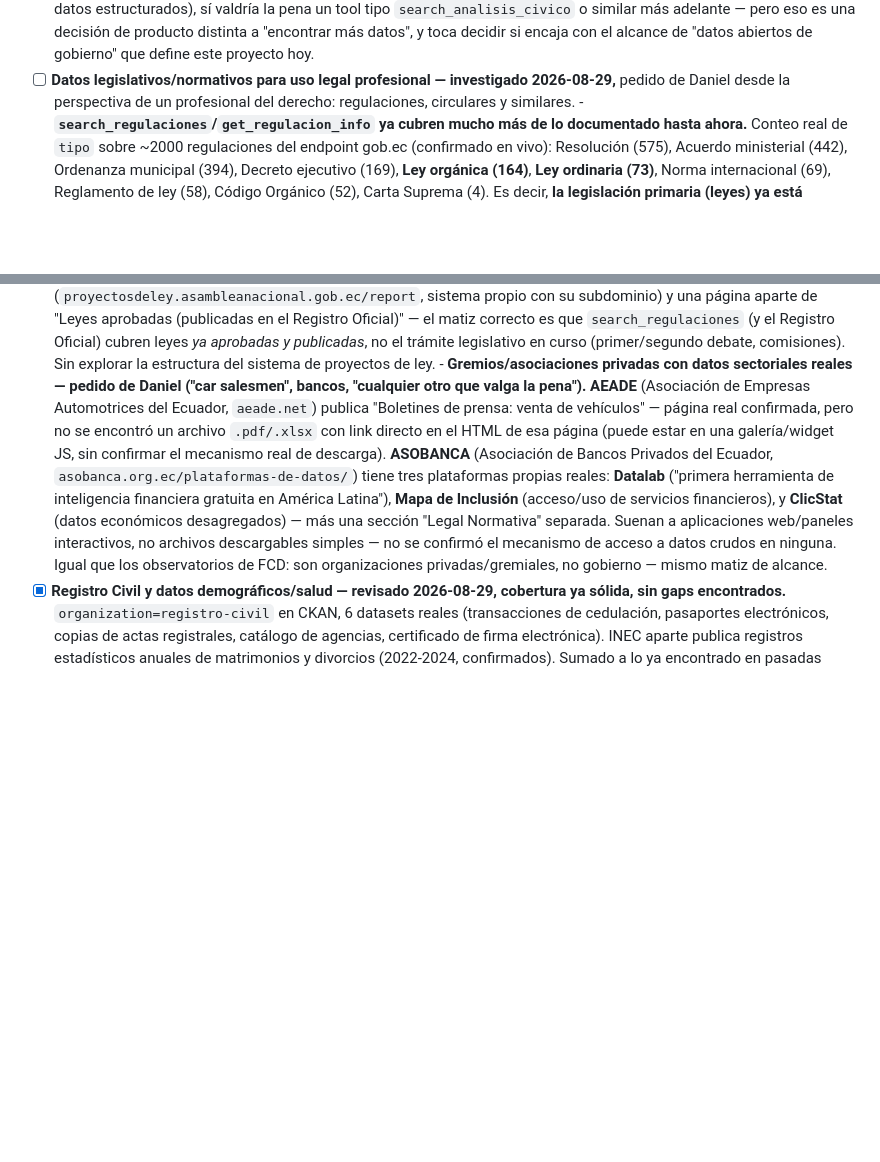
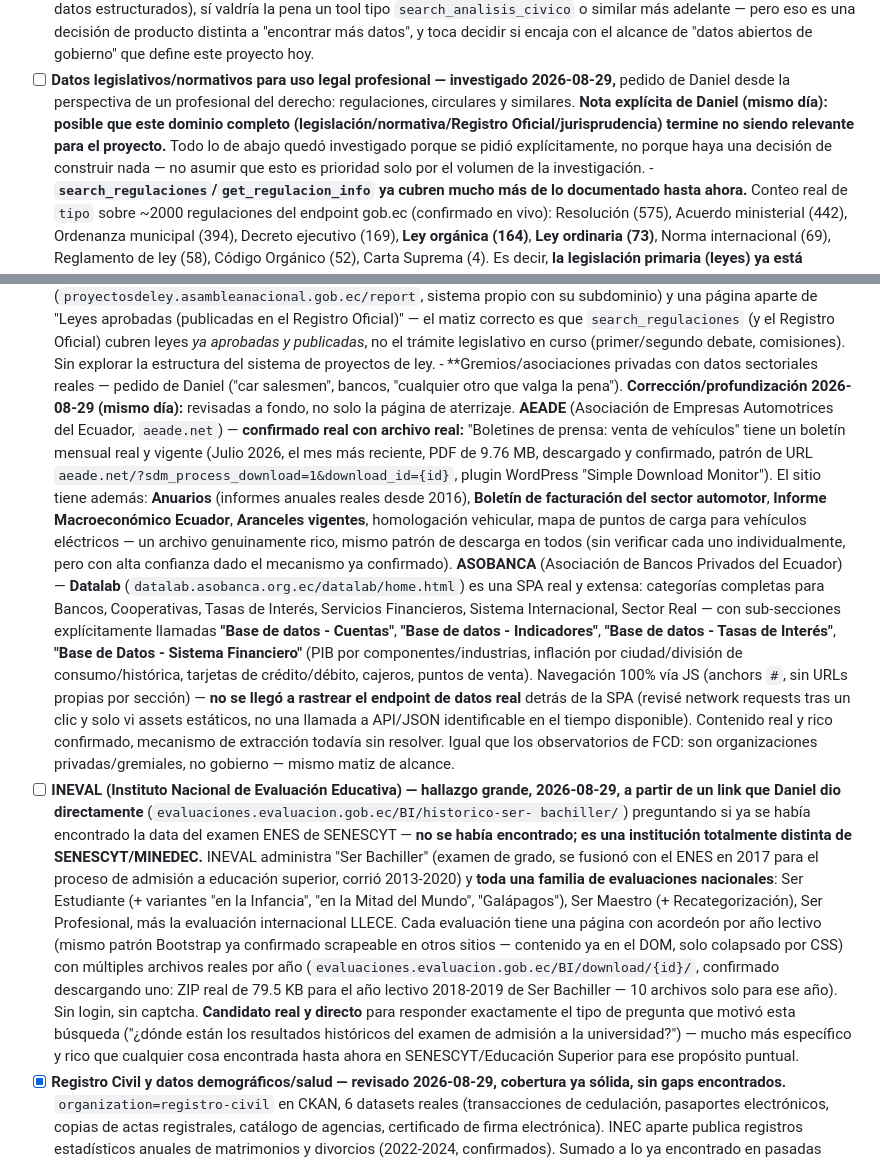
Before and after one commit to DweskZ/EcuDataMCP, a Markdown page: ROADMAP.md, 2 parts joined by grey strips. Drawn GitHub-style; blank space fills up the shorter version.

Commit message:
AEADE/Asobanca deep dive, INEVAL discovery (answers the ENES question), flag legislation as maybe-not-relevant
AEADE confirmed with a real downloaded file this time (July 2026
monthly vehicle-sales bulletin, 9.76MB PDF, no gate) plus a rich set
of other real pages (annuals since 2016, macro report, tariffs).
Asobanca's Datalab is a real, extensive SPA with explicit "Base de
datos" sections for accounts, indicators, interest rates, and the
financial system, but its data-loading API wasn't traced in the time
available -- content confirmed real, extraction mechanism still open.

Daniel gave a direct URL asking whether the earlier ENES exam-data
question had actually been answered -- it hadn't. That link led to
INEVAL (Instituto Nacional de Evaluacion Educativa), a completely
separate institution from SENESCYT/MINEDEC that nothing in this
investigation had found before. It runs Ser Bachiller (merged with
ENES in 2017), Ser Estudiante (several variants), Ser Maestro, Ser
Profesional, and LLECE -- each with a real, no-login year-by-year
download archive, confirmed with a real 79.5KB ZIP. This is a much
more direct answer to "where are the university admission exam
results" than anything found in SENESCYT itself.

Also added Daniel's explicit caveat: the whole legislation/normativa/
Registro Oficial/jurisprudencia thread was investigated because asked,
not because there's a decision to build anything there -- flagged so
it isn't mistaken for a settled priority later.

```diff
--- a/ROADMAP.md
+++ b/ROADMAP.md
@@ -787,6 +787,12 @@ Leyenda de estado: **[ ]** sin empezar · **[~]** parcial · **[x]** hecho
 - [ ] **Datos legislativos/normativos para uso legal profesional —
       investigado 2026-08-29,** pedido de Daniel desde la perspectiva de
       un profesional del derecho: regulaciones, circulares y similares.
+      **Nota explícita de Daniel (mismo día): posible que este dominio
+      completo (legislación/normativa/Registro Oficial/jurisprudencia)
+      termine no siendo relevante para el proyecto.** Todo lo de abajo
+      quedó investigado porque se pidió explícitamente, no porque haya
+      una decisión de construir nada — no asumir que esto es prioridad
+      solo por el volumen de la investigación.
       - **`search_regulaciones`/`get_regulacion_info` ya cubren mucho más
         de lo documentado hasta ahora.** Conteo real de `tipo` sobre
         ~2000 regulaciones del endpoint gob.ec (confirmado en vivo):
@@ -853,23 +859,65 @@ Leyenda de estado: **[ ]** sin empezar · **[~]** parcial · **[x]** hecho
         del sistema de proyectos de ley.
       - **Gremios/asociaciones privadas con datos sectoriales reales —
         pedido de Daniel ("car salesmen", bancos, "cualquier otro que
-        valga la pena").** **AEADE** (Asociación de Empresas
-        Automotrices del Ecuador, `aeade.net`) publica "Boletines de
-        prensa: venta de vehículos" — página real confirmada, pero no
-        se encontró un archivo `.pdf/.xlsx` con link directo en el HTML
-        de esa página (puede estar en una galería/widget JS, sin
-        confirmar el mecanismo real de descarga). **ASOBANCA**
-        (Asociación de Bancos Privados del Ecuador,
-        `asobanca.org.ec/plataformas-de-datos/`) tiene tres
-        plataformas propias reales: **Datalab** ("primera herramienta
-        de inteligencia financiera gratuita en América Latina"),
-        **Mapa de Inclusión** (acceso/uso de servicios financieros), y
-        **ClicStat** (datos económicos desagregados) — más una sección
-        "Legal Normativa" separada. Suenan a aplicaciones web/paneles
-        interactivos, no archivos descargables simples — no se
-        confirmó el mecanismo de acceso a datos crudos en ninguna. Igual
-        que los observatorios de FCD: son organizaciones privadas/gremiales,
-        no gobierno — mismo matiz de alcance.
+        valga la pena"). **Corrección/profundización 2026-08-29 (mismo
+        día):** revisadas a fondo, no solo la página de aterrizaje.
+        **AEADE** (Asociación de Empresas Automotrices del Ecuador,
+        `aeade.net`) — **confirmado real con archivo real:** "Boletines
+        de prensa: venta de vehículos" tiene un boletín mensual real y
+        vigente (Julio 2026, el mes más reciente, PDF de 9.76 MB,
+        descargado y confirmado, patrón de URL
+        `aeade.net/?sdm_process_download=1&download_id={id}`, plugin
+        WordPress "Simple Download Monitor"). El sitio tiene además:
+        **Anuarios** (informes anuales reales desde 2016), **Boletín de
+        facturación del sector automotor**, **Informe Macroeconómico
+        Ecuador**, **Aranceles vigentes**, homologación vehicular, mapa
+        de puntos de carga para vehículos eléctricos — un archivo
+        genuinamente rico, mismo patrón de descarga en todos (sin
+        verificar cada uno individualmente, pero con alta confianza dado
+        el mecanismo ya confirmado). **ASOBANCA** (Asociación de Bancos
+        Privados del Ecuador) — **Datalab**
+        (`datalab.asobanca.org.ec/datalab/home.html`) es una SPA real y
+        extensa: categorías completas para Bancos, Cooperativas, Tasas
+        de Interés, Servicios Financieros, Sistema Internacional, Sector
+        Real — con sub-secciones explícitamente llamadas **"Base de
+        datos - Cuentas"**, **"Base de datos - Indicadores"**, **"Base
+        de datos - Tasas de Interés"**, **"Base de Datos - Sistema
+        Financiero"** (PIB por componentes/industrias, inflación por
+        ciudad/división de consumo/histórica, tarjetas de crédito/débito,
+        cajeros, puntos de venta). Navegación 100% vía JS (anchors `#`,
+        sin URLs propias por sección) — **no se llegó a rastrear el
+        endpoint de datos real** detrás de la SPA (revisé network
+        requests tras un clic y solo vi assets estáticos, no una
+        llamada a API/JSON identificable en el tiempo disponible).
+        Contenido real y rico confirmado, mecanismo de extracción
+        todavía sin resolver. Igual que los observatorios de FCD: son
+        organizaciones privadas/gremiales, no gobierno — mismo matiz de
+        alcance.
+- [ ] **INEVAL (Instituto Nacional de Evaluación Educativa) — hallazgo
+      grande, 2026-08-29, a partir de un link que Daniel dio
+      directamente** (`evaluaciones.evaluacion.gob.ec/BI/historico-ser-
+      bachiller/`) preguntando si ya se había encontrado la data del
+      examen ENES de SENESCYT — **no se había encontrado; es una
+      institución totalmente distinta de SENESCYT/MINEDEC.** INEVAL
+      administra "Ser Bachiller" (examen de grado, se fusionó con el
+      ENES en 2017 para el proceso de admisión a educación superior,
+      corrió 2013-2020) y **toda una familia de evaluaciones
+      nacionales**: Ser Estudiante (+ variantes "en la Infancia", "en
+      la Mitad del Mundo", "Galápagos"), Ser Maestro (+
+      Recategorización), Ser Profesional, más la evaluación
+      internacional LLECE. Cada evaluación tiene una página con
+      acordeón por año lectivo (mismo patrón Bootstrap ya confirmado
+      scrapeable en otros sitios — contenido ya en el DOM, solo
+      colapsado por CSS) con múltiples archivos reales por año
+      (`evaluaciones.evaluacion.gob.ec/BI/download/{id}/`, confirmado
+      descargando uno: ZIP real de 79.5 KB para el año lectivo
+      2018-2019 de Ser Bachiller — 10 archivos solo para ese año). Sin
+      login, sin captcha. **Candidato real y directo** para responder
+      exactamente el tipo de pregunta que motivó esta búsqueda
+      ("¿dónde están los resultados históricos del examen de admisión a
+      la universidad?") — mucho más específico y rico que cualquier
+      cosa encontrada hasta ahora en SENESCYT/Educación Superior para
+      ese propósito puntual.
 - [x] **Registro Civil y datos demográficos/salud — revisado 2026-08-29,
       cobertura ya sólida, sin gaps encontrados.** `organization=registro-civil`
       en CKAN, 6 datasets reales (transacciones de cedulación, pasaportes
```
